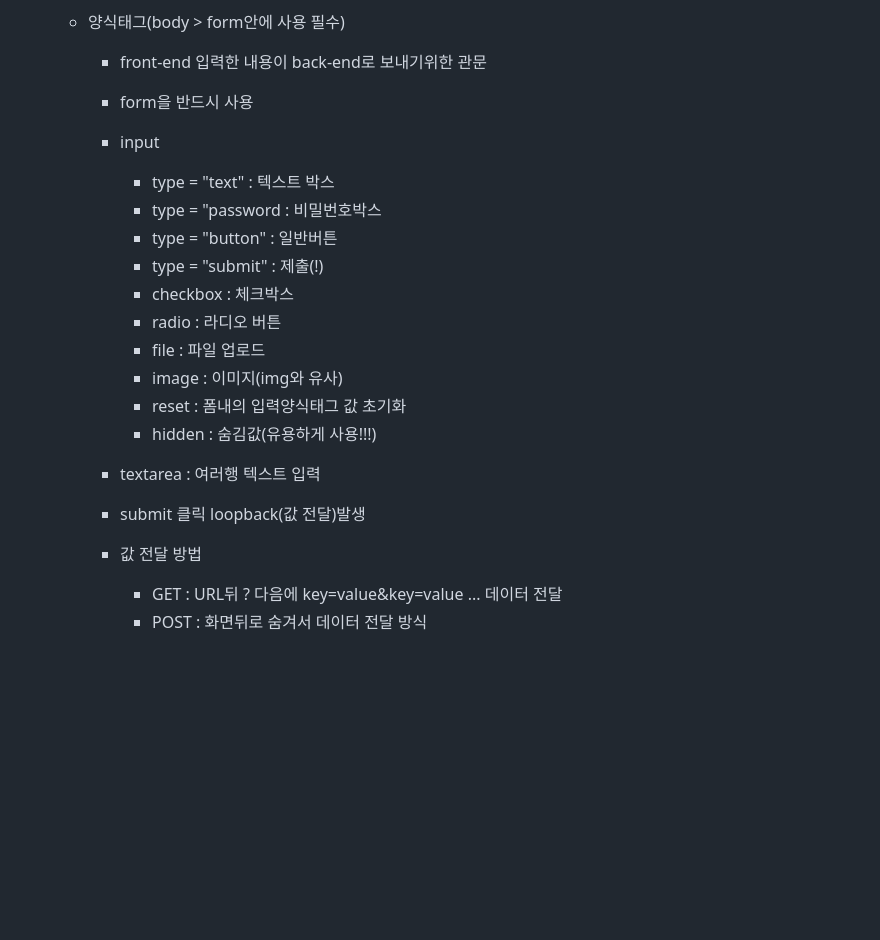
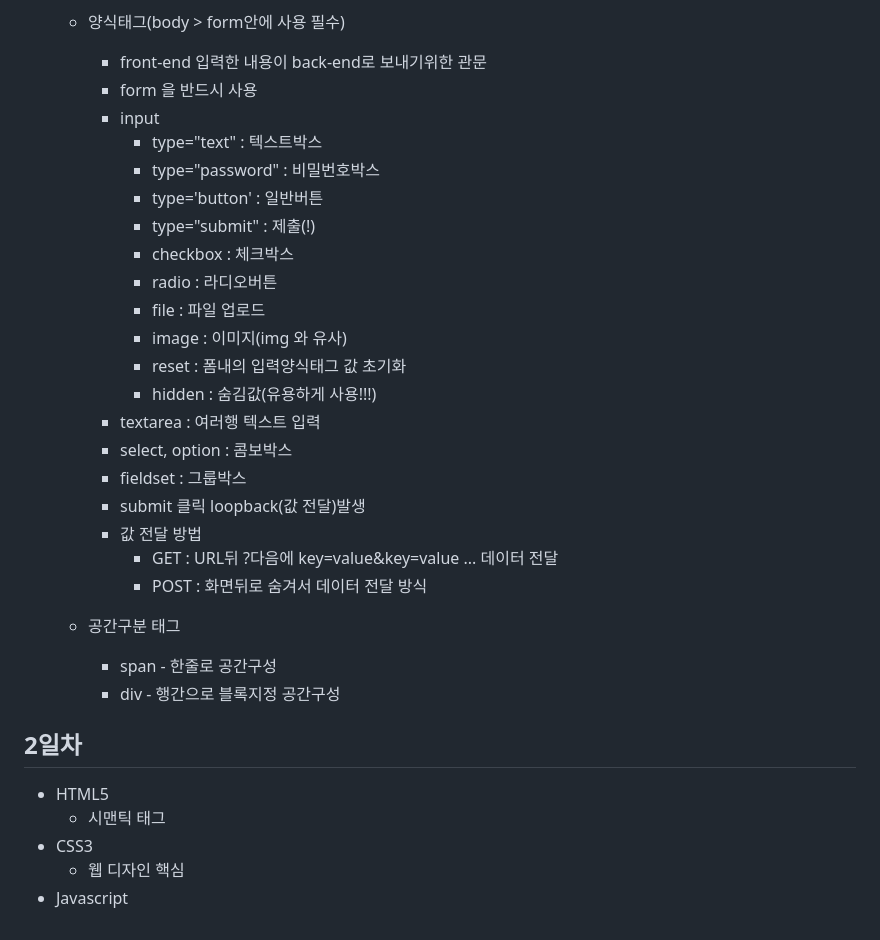
Before and after one commit to JinyongSon/basic-aspnet-2024, a Markdown page: README.md, the part around the change printed below. GitHub-like rendering; blank space fills up the shorter version.

```diff
--- a/README.md
+++ b/README.md
@@ -66,21 +66,33 @@ IoT 개발자과정 ASP.NET 리포지토리
 
     - 양식태그(body > form안에 사용 필수)
         - front-end 입력한 내용이 back-end로 보내기위한 관문
-        - form을 반드시 사용
+        - form 을 반드시 사용
         - input
-            - type = "text"  : 텍스트 박스
-            - type = "password : 비밀번호박스
-            - type = "button" : 일반버튼
-            - type = "submit" : 제출(!)
+            - type="text" : 텍스트박스
+            - type="password" : 비밀번호박스
+            - type='button' : 일반버튼
+            - type="submit" : 제출(!)
             - checkbox : 체크박스
-            - radio : 라디오 버튼
+            - radio : 라디오버튼
             - file : 파일 업로드
-            - image : 이미지(img와 유사)
+            - image : 이미지(img 와 유사)
             - reset : 폼내의 입력양식태그 값 초기화
             - hidden : 숨김값(유용하게 사용!!!)
         - textarea : 여러행 텍스트 입력
-
+        - select, option : 콤보박스
+        - fieldset : 그룹박스
         - submit 클릭 loopback(값 전달)발생
         - 값 전달 방법
-            - GET : URL뒤 ? 다음에 key=value&key=value ... 데이터 전달
+            - GET : URL뒤 ?다음에 key=value&key=value ... 데이터 전달
             - POST : 화면뒤로 숨겨서 데이터 전달 방식
+
+    - 공간구분 태그
+        - span - 한줄로 공간구성
+        - div - 행간으로 블록지정 공간구성
+
+## 2일차
+- HTML5
+    - 시맨틱 태그
+- CSS3
+    - 웹 디자인 핵심
+- Javascript
```
Also changed, not shown: other parts of README.md (+15 -15 lines), day01/cat.jpg, 6 other files.
